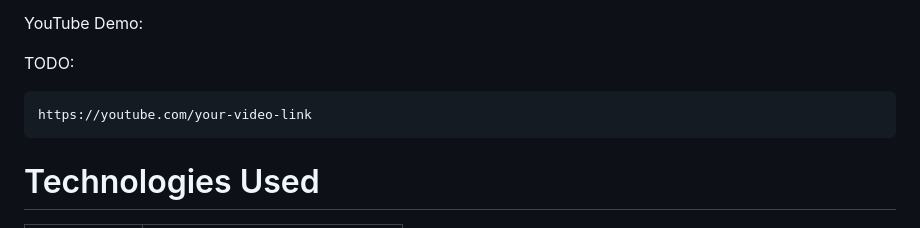
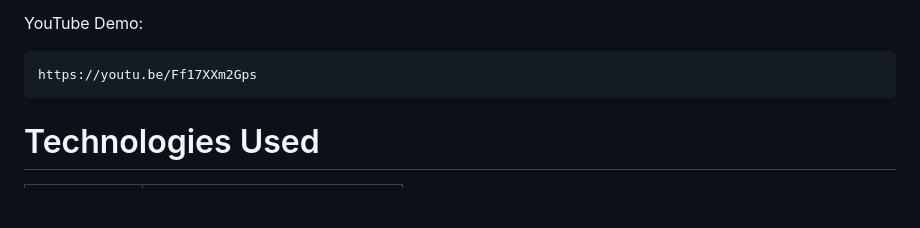
Before and after one commit to frankmusiime/Regression_summative, a Markdown page: summative/README.md, the part around the change. Rendered like a GitHub page; blank space fills up the shorter version.

````diff
--- a/summative/README.md
+++ b/summative/README.md
@@ -509,10 +509,8 @@ The demo video demonstrates:
 
 YouTube Demo:
 
-TODO:
-
 ```
-https://youtube.com/your-video-link
+https://youtu.be/Ff17XXm2Gps
 ```
 
 # Technologies Used
````
